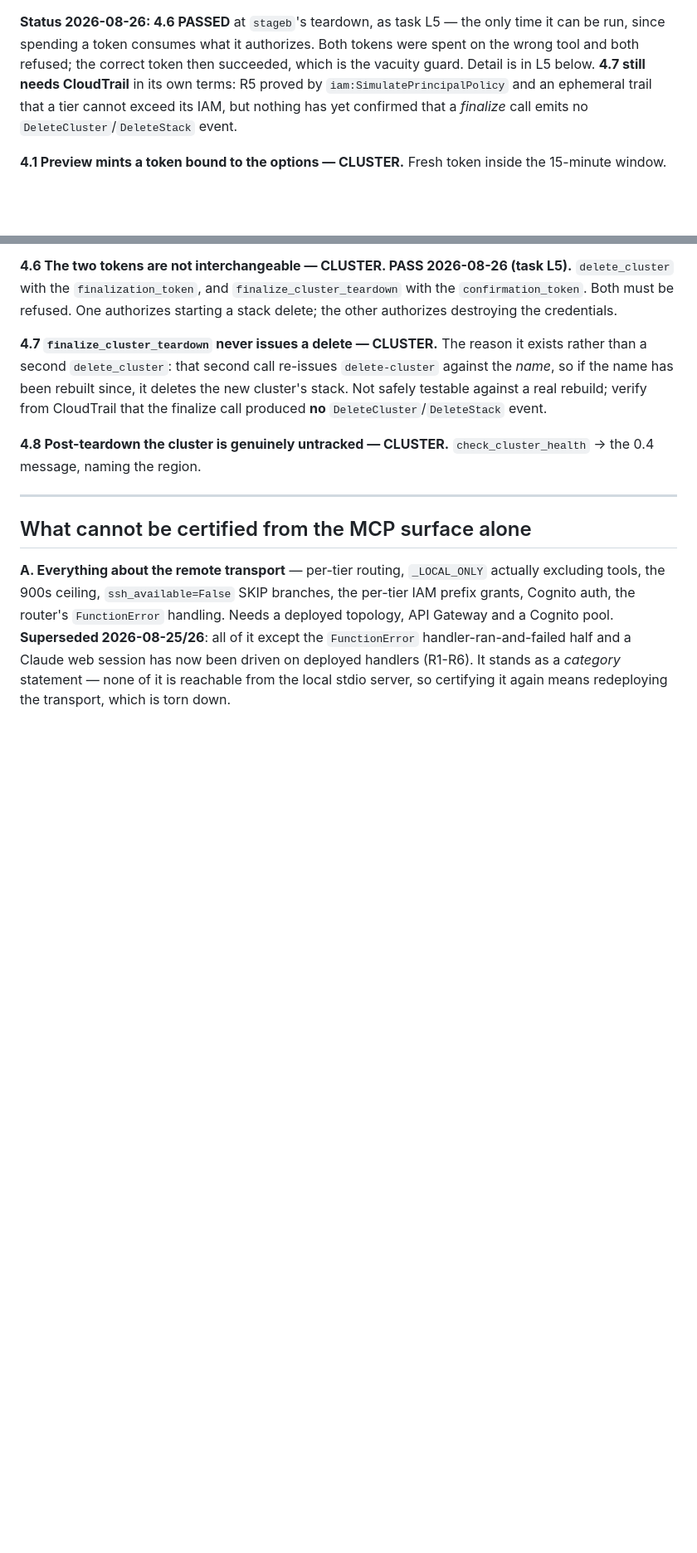
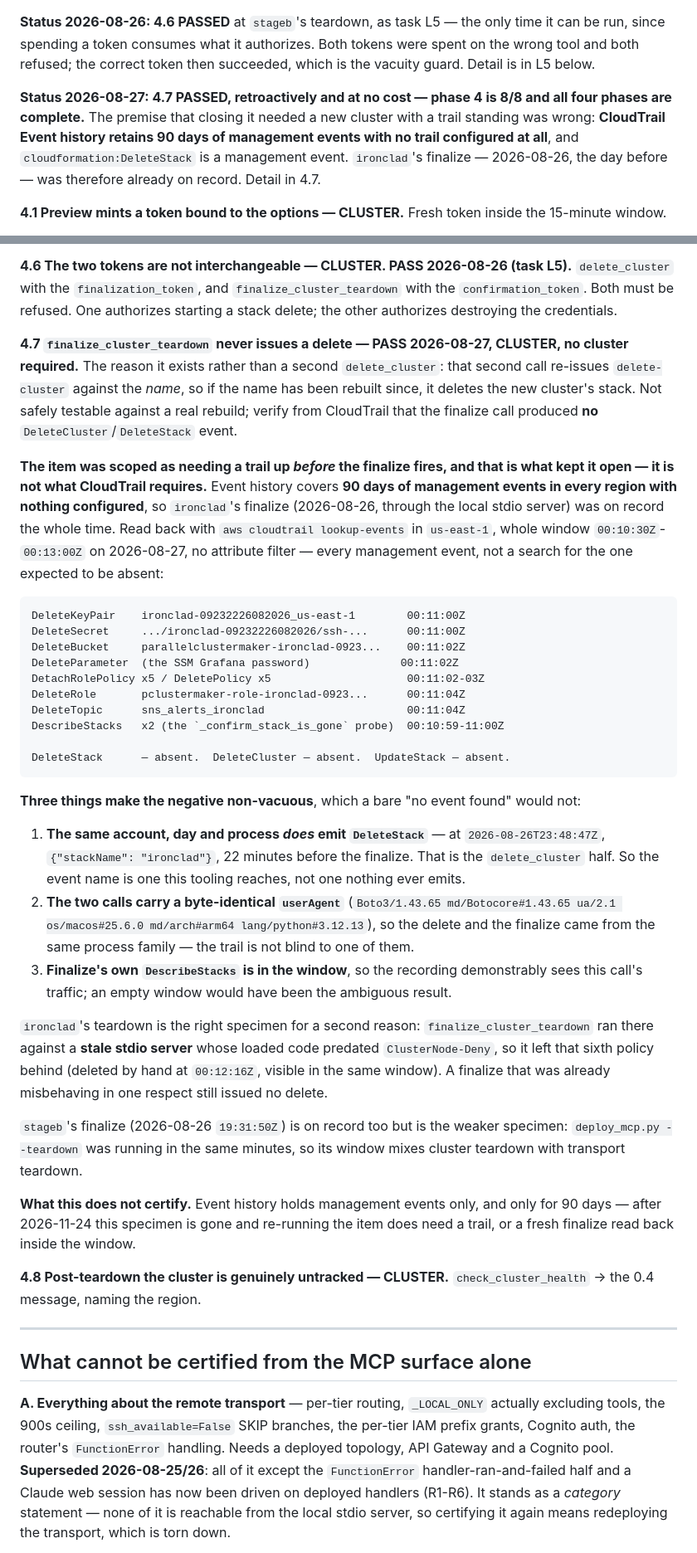
Before and after one commit to rmarable/ParallelClusterMaker, a Markdown page: docs/mcp-certification-checklist.md, 2 parts joined by grey strips. Shown at 83% size. Drawn GitHub-style; blank space fills up the shorter version.

Commit message:
Close item 4.7 from CloudTrail Event history, at no cost
The item asked for a negative -- that finalize_cluster_teardown issues no
DeleteCluster/DeleteStack -- and was scoped as needing a trail standing
*before* a finalize fires.  Since finalize runs once per cluster, that
priced it at a whole build, and CLAUDE-STATE.md carried the instruction to
plan it before the teardown rather than after.

The premise was wrong.  CloudTrail Event history retains 90 days of
management events in every region with nothing configured, and
cloudformation:DeleteStack is a management event, so ironclad's finalize --
the day before -- was already on record.  Read back over the whole window
with no attribute filter, since searching only for the event expected to be
absent proves nothing about what else ran.

Three checks keep the negative from being vacuous, and all three were
needed, because "no event found" is also what a blind trail looks like:
the same account and day does emit DeleteStack, at 23:48:47Z against
{"stackName": "ironclad"}, 22 minutes earlier -- that is the delete_cluster
half; both calls carry a byte-identical userAgent, so they came from the
same process family; and finalize's own DescribeStacks is inside the
window, so the recording demonstrably sees this call's traffic.

ironclad is the better specimen for a second reason.  That finalize ran
against a stale stdio server whose code predated ClusterNode-Deny and left
the sixth policy behind, deleted by hand at 00:12:16Z and visible in the
same window.  A finalize already misbehaving in one respect still issued no
delete.  stageb's finalize is on record too but overlaps
deploy_mcp.py --teardown, so its window mixes cluster and transport
teardown.

Phase 4 is 8 of 8 and all four phases are complete.  The specimen expires
2026-11-24; after that the item does need a trail again, and the file says
so rather than reading as permanently settled.

Also corrected the "what actually remains" list, which had trailed off:
one thing remains, a Claude web session driving the transport.

Co-Authored-By: Claude Code <noreply@anthropic.com>
Claude-Session: https://claude.ai/code/session_014mpjpKok2fRMmZQ1kRvHED

```diff
--- a/docs/mcp-certification-checklist.md
+++ b/docs/mcp-certification-checklist.md
@@ -769,10 +769,14 @@ gate looked; a raw `TIMED_OUT` constant in the refusal) — both fixed.
 only time it can be run, since spending a token consumes what it
 authorizes. Both tokens were spent on the wrong tool and both refused;
 the correct token then succeeded, which is the vacuity guard. Detail is in
-L5 below. **4.7 still needs CloudTrail** in its own terms: R5 proved by
-`iam:SimulatePrincipalPolicy` and an ephemeral trail that a tier cannot
-exceed its IAM, but nothing has yet confirmed that a *finalize* call emits
-no `DeleteCluster`/`DeleteStack` event.
+L5 below.
+
+**Status 2026-08-27: 4.7 PASSED, retroactively and at no cost — phase 4 is
+8/8 and all four phases are complete.** The premise that closing it needed
+a new cluster with a trail standing was wrong: **CloudTrail Event history
+retains 90 days of management events with no trail configured at all**, and
+`cloudformation:DeleteStack` is a management event. `ironclad`'s finalize —
+2026-08-26, the day before — was therefore already on record. Detail in 4.7.
 
 **4.1 Preview mints a token bound to the options — CLUSTER.** Fresh token
 inside the 15-minute window.
@@ -811,12 +815,61 @@ with the `finalization_token`, and `finalize_cluster_teardown` with the
 `confirmation_token`. Both must be refused. One authorizes starting a stack
 delete; the other authorizes destroying the credentials.
 
-**4.7 `finalize_cluster_teardown` never issues a delete — CLUSTER.** The
-reason it exists rather than a second `delete_cluster`: that second call
-re-issues `delete-cluster` against the *name*, so if the name has been rebuilt
-since, it deletes the new cluster's stack. Not safely testable against a real
-rebuild; verify from CloudTrail that the finalize call produced **no**
-`DeleteCluster`/`DeleteStack` event.
+**4.7 `finalize_cluster_teardown` never issues a delete — PASS 2026-08-27,
+CLUSTER, no cluster required.** The reason it exists rather than a second
+`delete_cluster`: that second call re-issues `delete-cluster` against the
+*name*, so if the name has been rebuilt since, it deletes the new cluster's
+stack. Not safely testable against a real rebuild; verify from CloudTrail
+that the finalize call produced **no** `DeleteCluster`/`DeleteStack` event.
+
+**The item was scoped as needing a trail up *before* the finalize fires, and
+that is what kept it open — it is not what CloudTrail requires.** Event
+history covers **90 days of management events in every region with nothing
+configured**, so `ironclad`'s finalize (2026-08-26, through the local stdio
+server) was on record the whole time. Read back with `aws cloudtrail
+lookup-events` in `us-east-1`, whole window `00:10:30Z`-`00:13:00Z` on
+2026-08-27, no attribute filter — every management event, not a search for
+the one expected to be absent:
+
+    DeleteKeyPair    ironclad-09232226082026_us-east-1        00:11:00Z
+    DeleteSecret     .../ironclad-09232226082026/ssh-...      00:11:00Z
+    DeleteBucket     parallelclustermaker-ironclad-0923...    00:11:02Z
+    DeleteParameter  (the SSM Grafana password)              00:11:02Z
+    DetachRolePolicy x5 / DeletePolicy x5                     00:11:02-03Z
+    DeleteRole       pclustermaker-role-ironclad-0923...      00:11:04Z
+    DeleteTopic      sns_alerts_ironclad                      00:11:04Z
+    DescribeStacks   x2 (the `_confirm_stack_is_gone` probe)  00:10:59-11:00Z
+
+    DeleteStack      — absent.  DeleteCluster — absent.  UpdateStack — absent.
+
+**Three things make the negative non-vacuous**, which a bare "no event found"
+would not:
+
+1. **The same account, day and process *does* emit `DeleteStack`** — at
+   `2026-08-26T23:48:47Z`, `{"stackName": "ironclad"}`, 22 minutes before
+   the finalize. That is the `delete_cluster` half. So the event name is
+   one this tooling reaches, not one nothing ever emits.
+2. **The two calls carry a byte-identical `userAgent`** (`Boto3/1.43.65
+   md/Botocore#1.43.65 ua/2.1 os/macos#25.6.0 md/arch#arm64
+   lang/python#3.12.13`), so the delete and the finalize came from the same
+   process family — the trail is not blind to one of them.
+3. **Finalize's own `DescribeStacks` is in the window**, so the recording
+   demonstrably sees this call's traffic; an empty window would have been
+   the ambiguous result.
+
+`ironclad`'s teardown is the right specimen for a second reason:
+`finalize_cluster_teardown` ran there against a **stale stdio server** whose
+loaded code predated `ClusterNode-Deny`, so it left that sixth policy behind
+(deleted by hand at `00:12:16Z`, visible in the same window). A finalize that
+was already misbehaving in one respect still issued no delete.
+
+`stageb`'s finalize (2026-08-26 `19:31:50Z`) is on record too but is the
+weaker specimen: `deploy_mcp.py --teardown` was running in the same minutes,
+so its window mixes cluster teardown with transport teardown.
+
+**What this does not certify.** Event history holds management events only,
+and only for 90 days — after 2026-11-24 this specimen is gone and re-running
+the item does need a trail, or a fresh finalize read back inside the window.
 
 **4.8 Post-teardown the cluster is genuinely untracked — CLUSTER.**
 `check_cluster_health` → the 0.4 message, naming the region.
```
Also changed, not shown: other parts of docs/mcp-certification-checklist.md (+13 -8 lines).
